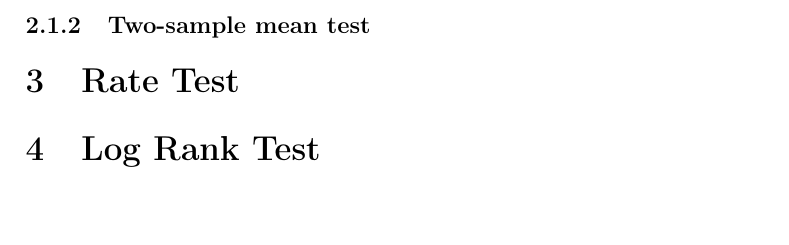
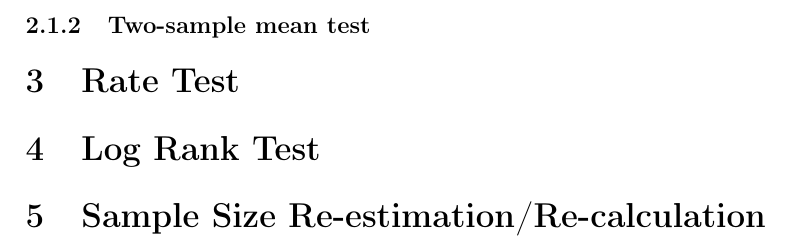
Before and after one commit to fenguoerbian/notes, a LaTeX document (conditional_power/conditional_power.tex): part of page 3 of 3, cut so that both start at the same text. Compiled offline with pdfLaTeX.

Commit message:
Add a WIP section of sample size reestimation.

```diff
--- a/conditional_power/conditional_power.tex
+++ b/conditional_power/conditional_power.tex
@@ -219,6 +219,11 @@ And $\bar{x} = \frac{n_1}{n_1 + n_2}\bar{x}_1 + \frac{n_2}{n_1 + n_2}\bar{x}_2$.
 \section{Log Rank Test}
 \label{sec:log-rank-test}
 
+\section{Sample Size Re-estimation/Re-calculation}
+\label{sec:sample-size-re}
+
+
+
 
 
 
```
Also changed, not shown: conditional_power/conditional_power.pdf.
